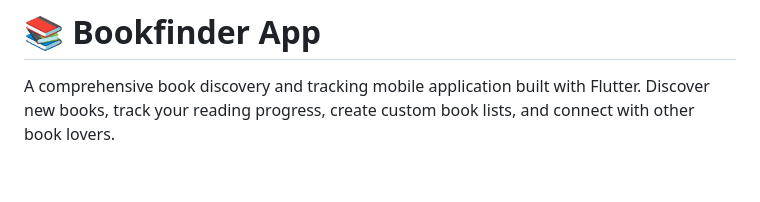
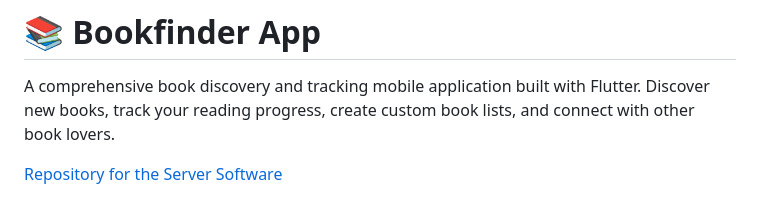
Before and after one commit to berkakkaya/bookfinder_app, a Markdown page: README.md, the part around the change. Drawn GitHub-style; blank space fills up the shorter version.

```diff
--- a/README.md
+++ b/README.md
@@ -1,6 +1,8 @@
 # 📚 Bookfinder App
 
 A comprehensive book discovery and tracking mobile application built with Flutter. Discover new books, track your reading progress, create custom book lists, and connect with other book lovers.
+
+[Repository for the Server Software](https://github.com/berkakkaya/bookfinder_server)
 
 ![Repo Banner](./github/repo_banner.png)
 
```
